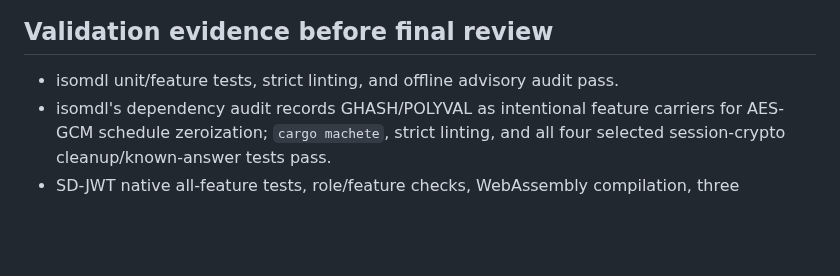
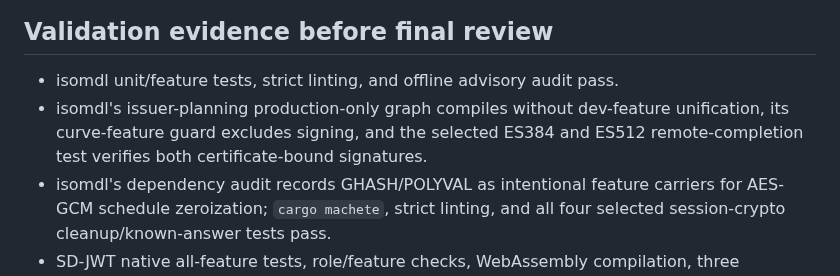
Before and after one commit to ElevenID/marty-core, a Markdown page: docs/architecture/crypto-audit-followups-2026-09-07.md, the part around one of its changes. GitHub-like rendering; blank space fills up the shorter version.

```diff
--- a/docs/architecture/crypto-audit-followups-2026-09-07.md
+++ b/docs/architecture/crypto-audit-followups-2026-09-07.md
@@ -125,6 +127,9 @@ free of this advisory until its remaining graph is resolved.
 ## Validation evidence before final review
 
 - isomdl unit/feature tests, strict linting, and offline advisory audit pass.
+- isomdl's issuer-planning production-only graph compiles without dev-feature
+  unification, its curve-feature guard excludes signing, and the selected ES384
+  and ES512 remote-completion test verifies both certificate-bound signatures.
 - isomdl's dependency audit records GHASH/POLYVAL as intentional feature
   carriers for AES-GCM schedule zeroization; `cargo machete`, strict linting,
   and all four selected session-crypto cleanup/known-answer tests pass.
```
Also changed, not shown: other parts of docs/architecture/crypto-audit-followups-2026-09-07.md (+17 -8 lines).
